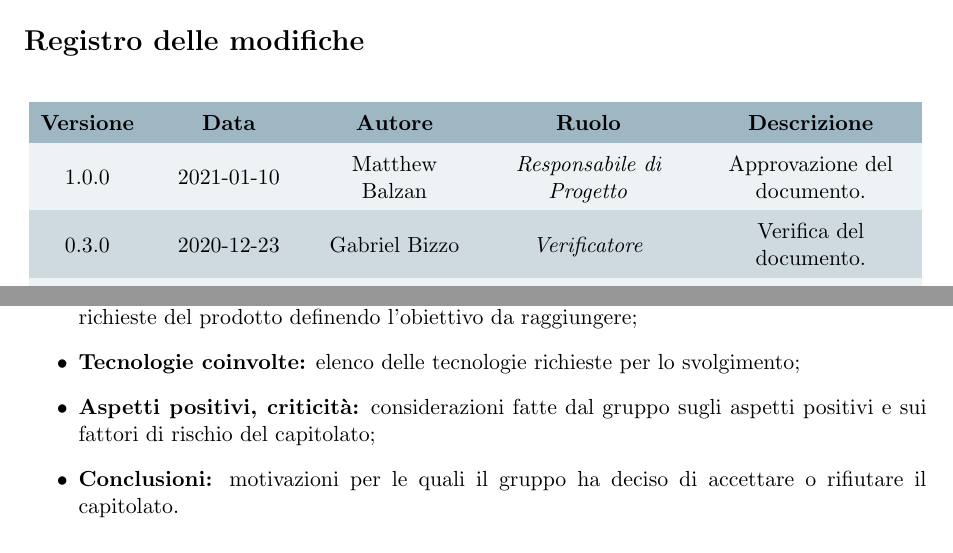
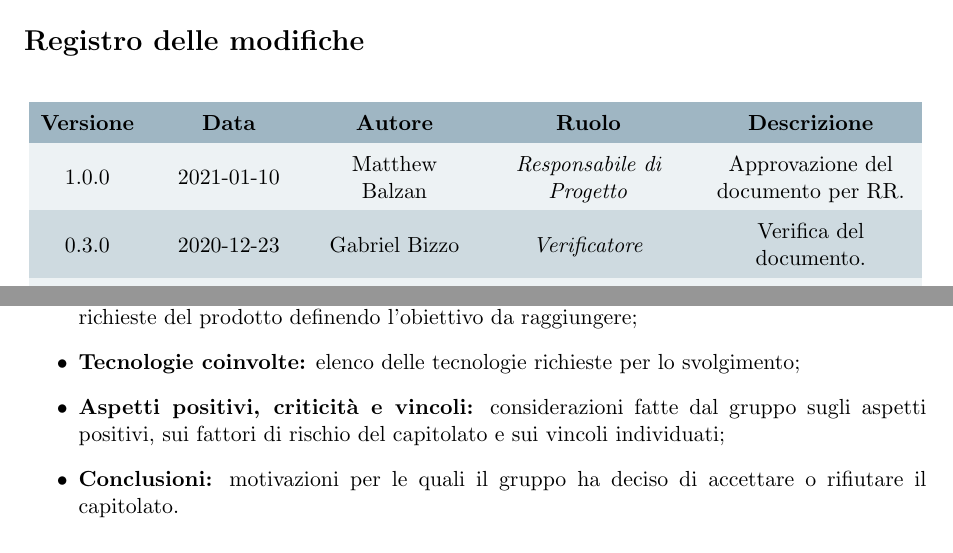
Before and after one commit to Omicron-Team/Documentazione, a LaTeX document (DocumentazioneInterna/NormeDiProgetto/NormeDiProgetto.tex, which reads DocumentazioneInterna/NormeDiProgetto/res/DiarioModifiche.tex, DocumentazioneInterna/NormeDiProgetto/res/ProcessiPrimari/res/Fornitura.tex): two parts of pages 2 and 11 of 45, joined at a grey line, cut so that both start at the same text. Compiled offline with pdfLaTeX.

Commit message:
approvazione del documento

```diff
--- a/DocumentazioneInterna/NormeDiProgetto/res/DiarioModifiche.tex
+++ b/DocumentazioneInterna/NormeDiProgetto/res/DiarioModifiche.tex
@@ -15,7 +15,7 @@
 \textbf{Descrizione}\\
 \endhead
 
-1.0.0 & 2021-01-10 & \MB & \respProg & Approvazione del documento.\\
+1.0.0 & 2021-01-10 & \MB & \respProg & Approvazione del documento per RR.\\
 0.3.0 & 2020-12-23 & \GB & \verifProg & Verifica del documento.\\
 0.2.4 & 2020-12-23 & \VAS & \ammProg & Sistemata sezione §4\\
 0.2.3 & 2020-12-22 & \NM & \ammProg & Correzione su §4\\
--- a/DocumentazioneInterna/NormeDiProgetto/res/ProcessiPrimari/res/Fornitura.tex
+++ b/DocumentazioneInterna/NormeDiProgetto/res/ProcessiPrimari/res/Fornitura.tex
@@ -35,7 +35,7 @@ Lo \SdFv{}viene redatto dagli analisti e comprende i seguenti punti:
     \item \textbf{Informazioni generali:} insieme di informazioni di base, come il nome del progetto, il \proponProg{} e il \commitProg{};
     \item \textbf{Descrizione e finalità del progetto:} presentazione del progetto e descrizione delle richieste del prodotto definendo l'obiettivo da raggiungere;
     \item \textbf{Tecnologie coinvolte:} elenco delle tecnologie richieste per lo svolgimento;
-    \item \textbf{Aspetti positivi, criticità:} considerazioni fatte dal gruppo sugli aspetti positivi e sui fattori di rischio del capitolato;
+    \item \textbf{Aspetti positivi, criticità e vincoli:} considerazioni fatte dal gruppo sugli aspetti positivi, sui fattori di rischio del capitolato e sui vincoli individuati;
     \item \textbf{Conclusioni:} motivazioni per le quali il gruppo ha deciso di accettare o rifiutare il capitolato.
 \end{itemize}
 \myparagraph{\PdP}
```
Also changed, not shown: DocumentazioneInterna/NormeDiProgetto/res/ProcessiPrimari/res/res/codifica.tex (+1 -1 lines).
